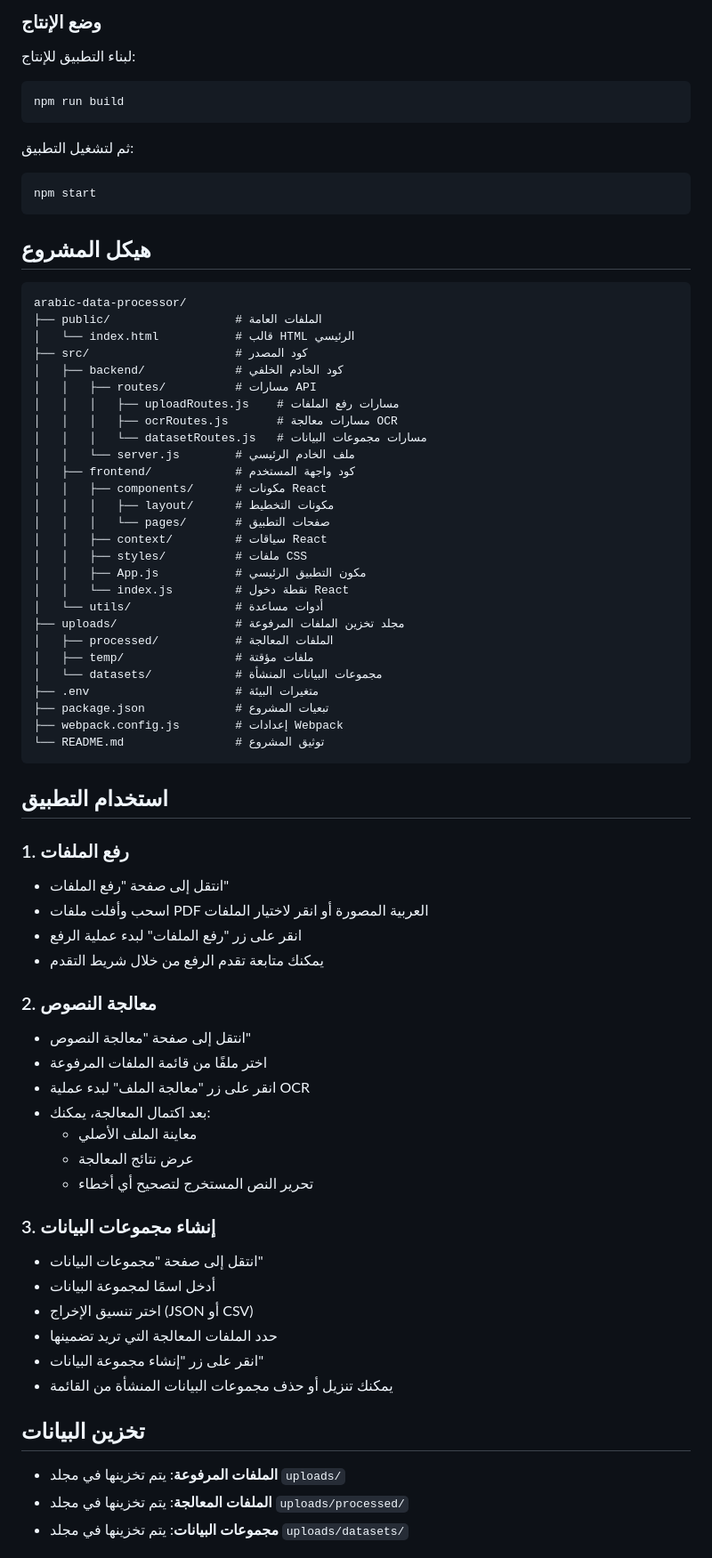
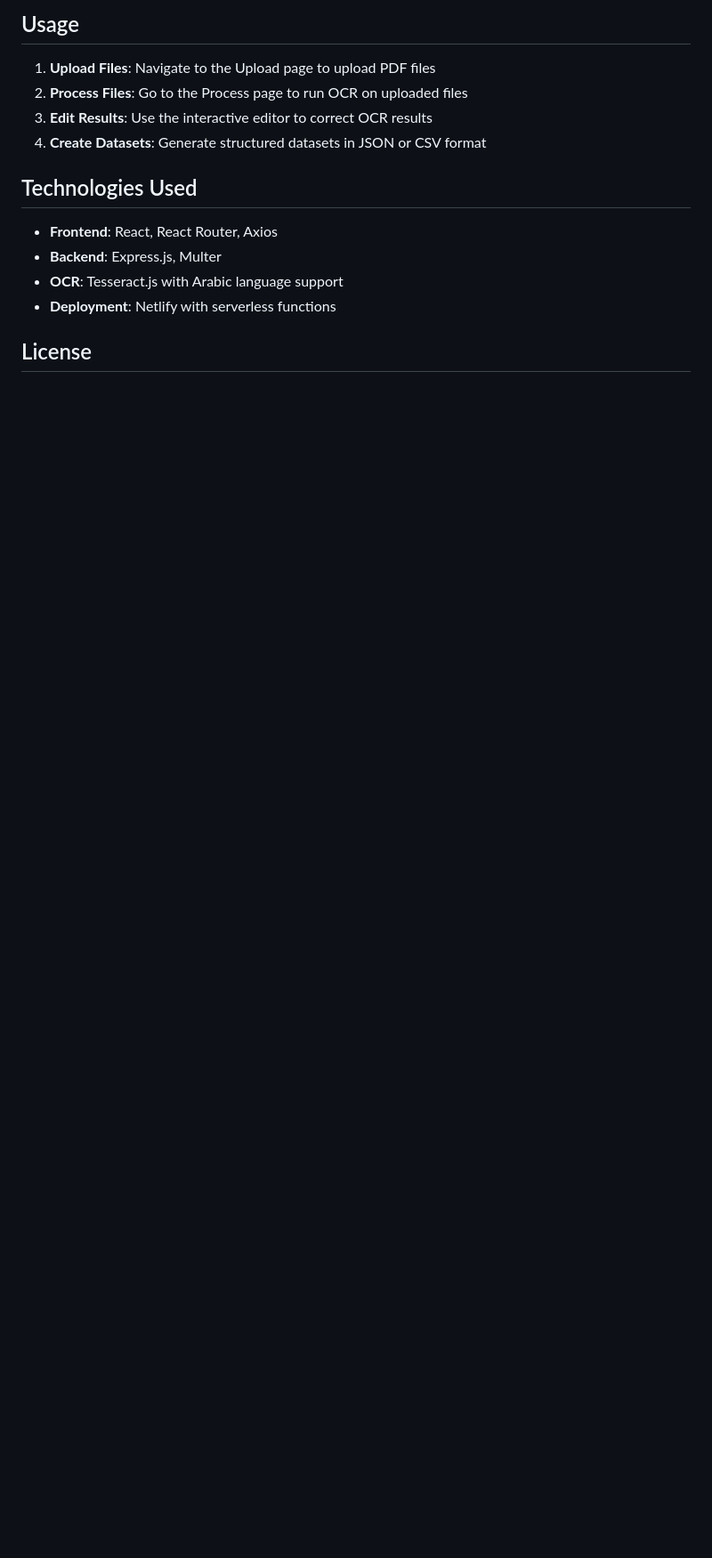
Before and after one commit to abusaleh34/data-preparing-cline, a Markdown page: README.md, the part around one of its changes. Shown at 89% size. GitHub-like rendering; blank space fills up the shorter version.

````diff
--- a/README.md
+++ b/README.md
@@ -63,81 +83,17 @@ npm run dev
 
-### وضع الإنتاج
+## Usage
 
-لبناء التطبيق للإنتاج:
+1. **Upload Files**: Navigate to the Upload page to upload PDF files
+2. **Process Files**: Go to the Process page to run OCR on uploaded files
+3. **Edit Results**: Use the interactive editor to correct OCR results
+4. **Create Datasets**: Generate structured datasets in JSON or CSV format
 
-```bash
-npm run build
-```
+## Technologies Used
 
-ثم لتشغيل التطبيق:
+- **Frontend**: React, React Router, Axios
+- **Backend**: Express.js, Multer
+- **OCR**: Tesseract.js with Arabic language support
+- **Deployment**: Netlify with serverless functions
 
-```bash
-npm start
-```
+## License
 
-## هيكل المشروع
-
-```
-arabic-data-processor/
-├── public/                  # الملفات العامة
-│   └── index.html           # قالب HTML الرئيسي
-├── src/                     # كود المصدر
-│   ├── backend/             # كود الخادم الخلفي
-│   │   ├── routes/          # مسارات API
-│   │   │   ├── uploadRoutes.js    # مسارات رفع الملفات
-│   │   │   ├── ocrRoutes.js       # مسارات معالجة OCR
-│   │   │   └── datasetRoutes.js   # مسارات مجموعات البيانات
-│   │   └── server.js        # ملف الخادم الرئيسي
-│   ├── frontend/            # كود واجهة المستخدم
-│   │   ├── components/      # مكونات React
-│   │   │   ├── layout/      # مكونات التخطيط
-│   │   │   └── pages/       # صفحات التطبيق
-│   │   ├── context/         # سياقات React
-│   │   ├── styles/          # ملفات CSS
-│   │   ├── App.js           # مكون التطبيق الرئيسي
-│   │   └── index.js         # نقطة دخول React
-│   └── utils/               # أدوات مساعدة
-├── uploads/                 # مجلد تخزين الملفات المرفوعة
-│   ├── processed/           # الملفات المعالجة
-│   ├── temp/                # ملفات مؤقتة
-│   └── datasets/            # مجموعات البيانات المنشأة
-├── .env                     # متغيرات البيئة
-├── package.json             # تبعيات المشروع
-├── webpack.config.js        # إعدادات Webpack
-└── README.md                # توثيق المشروع
-```
-
-## استخدام التطبيق
-
-### 1. رفع الملفات
-
-- انتقل إلى صفحة "رفع الملفات"
-- اسحب وأفلت ملفات PDF العربية المصورة أو انقر لاختيار الملفات
-- انقر على زر "رفع الملفات" لبدء عملية الرفع
-- يمكنك متابعة تقدم الرفع من خلال شريط التقدم
-
-### 2. معالجة النصوص
-
-- انتقل إلى صفحة "معالجة النصوص"
-- اختر ملفًا من قائمة الملفات المرفوعة
-- انقر على زر "معالجة الملف" لبدء عملية OCR
-- بعد اكتمال المعالجة، يمكنك:
-  - معاينة الملف الأصلي
-  - عرض نتائج المعالجة
-  - تحرير النص المستخرج لتصحيح أي أخطاء
-
-### 3. إنشاء مجموعات البيانات
-
-- انتقل إلى صفحة "مجموعات البيانات"
-- أدخل اسمًا لمجموعة البيانات
-- اختر تنسيق الإخراج (JSON أو CSV)
-- حدد الملفات المعالجة التي تريد تضمينها
-- انقر على زر "إنشاء مجموعة البيانات"
-- يمكنك تنزيل أو حذف مجموعات البيانات المنشأة من القائمة
-
-## تخزين البيانات
-
-- **الملفات المرفوعة**: يتم تخزينها في مجلد `uploads/`
-- **الملفات المعالجة**: يتم تخزينها في مجلد `uploads/processed/`
-- **مجموعات البيانات**: يتم تخزينها في مجلد `uploads/datasets/`
-
````
Also changed, not shown: other parts of README.md (+60 -69 lines).
